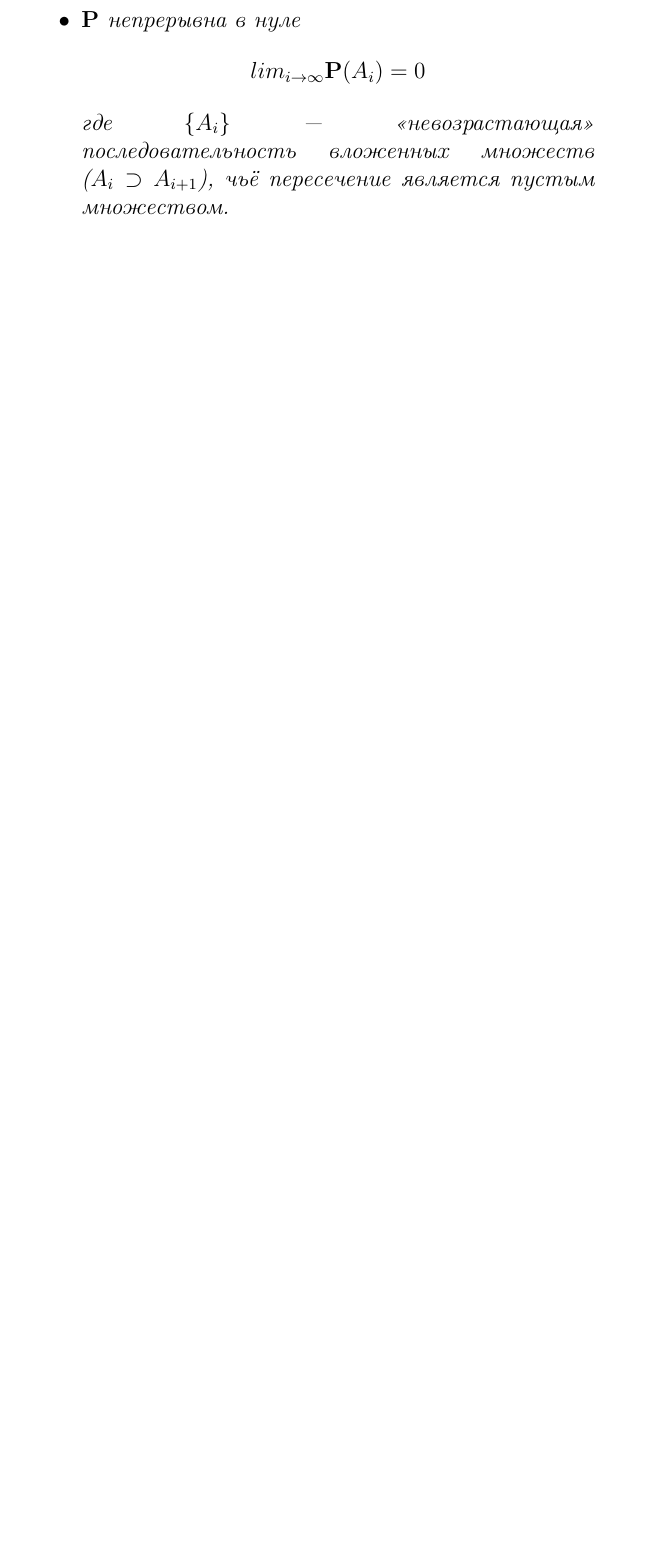
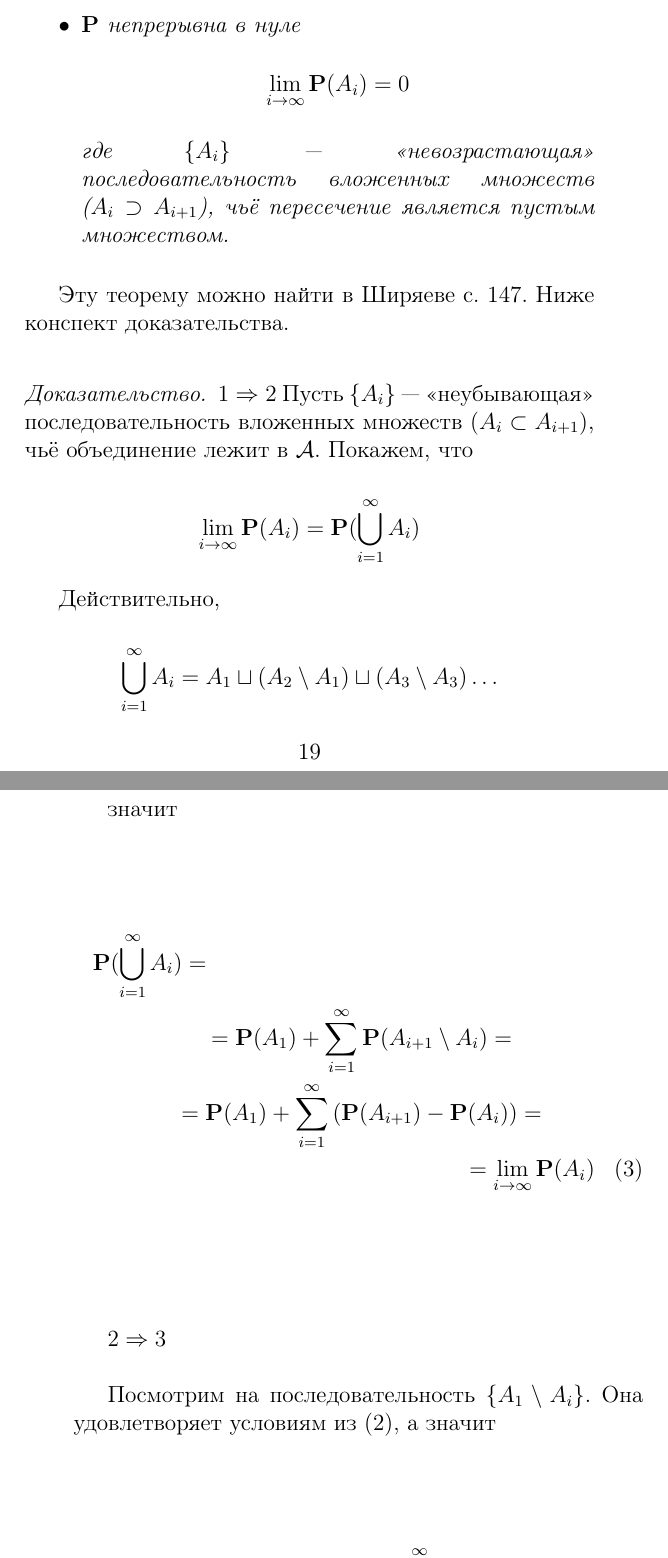
Before and after one commit to Oktosha/probably, a LaTeX document (probably.tex, which reads ans04.tex): part of page 19 of 19 before the commit and two parts of pages 19 and 20 of 22 after it, the two joined at a grey line, cut so that both start at the same text, the shorter picture padded with empty space. Compiled offline with pdfLaTeX.

Commit message:
finished ans04

```diff
--- a/ans04.tex
+++ b/ans04.tex
@@ -12,6 +14,38 @@
 			где $\{A_i\}$ --- «невозрастающая» последовательность вложенных множеств ($A_i \supset A_{i+1}$), чьё пересечение лежит в \Alg.
 		\item \PP~непрерывна в нуле
-			$$lim_{i\rightarrow\infty}\PP(A_i)=0$$
+			$$\lim_{i\rightarrow\infty}\PP(A_i)=0$$
 			где $\{A_i\}$ --- «невозрастающая» последовательность вложенных множеств ($A_i \supset A_{i+1}$), чьё пересечение является пустым множеством.
 	\end{itemize}
 \end{theorem}
+
+Эту теорему можно найти в Ширяеве с. 147. %сделать список литературы
+Ниже конспект доказательства.
+\begin{proof}
+$1\Rightarrow 2$ Пусть $\{A_i\}$ --- «неубывающая» последовательность вложенных множеств ($A_i \subset A_{i+1}$), чьё объединение лежит в \Alg. Покажем, что
+
+$$\lim_{i\rightarrow\infty}\PP(A_i)=\PP(\bigcup_{i=1}^\infty A_i)$$
+
+Действительно,
+
+$$\bigcup_{i=1}^\infty A_i = A_1 \sqcup (A_2\setminus A_1) \sqcup (A_3\setminus A_3) \ldots$$
+
+значит
+\begin{multline}
+	\PP(\bigcup_{i=1}^\infty A_i)=\\
+	=\PP(A_1) + \sum_{i=1}^\infty \PP(A_{i+1}\setminus A_i)=\\
+	=\PP(A_1) + \sum_{i=1}^\infty\left(\PP(A_{i+1}) - \PP(A_i)\right) = \\
+	=\lim_{i\rightarrow\infty}\PP(A_i)
+\end{multline}
+
+$2 \Rightarrow 3$
+
+Посмотрим на последовательность $\{A_1\setminus A_i\}$. Она удовлетворяет условиям из (2), а значит
+$$\lim_{i\rightarrow\infty}\PP(A_1\setminus A_i) = \PP(\bigcup_{i=1}^\infty A_1\setminus A_i)$$
+Тогда
+\begin{multline}
+\lim_{i\rightarrow\infty}\PP(A_i) =\\
+= \PP(A_1) - \lim_{i\rightarrow\infty}\PP(A_1\setminus A_i) =\\
+= \PP(A_1) - \PP(\bigcup_{i=1}^\infty A_1\setminus A_i) = \\
+= \PP(A_1) - \PP(A_1\setminus \bigcap_{i=1}^\infty A_i) = \\
+= \PP(\bigcap_{i=1}^\infty A_i)
+\end{multline}
```
Also changed, not shown: probably.pdf, ans04.tex (21 more changed lines).
